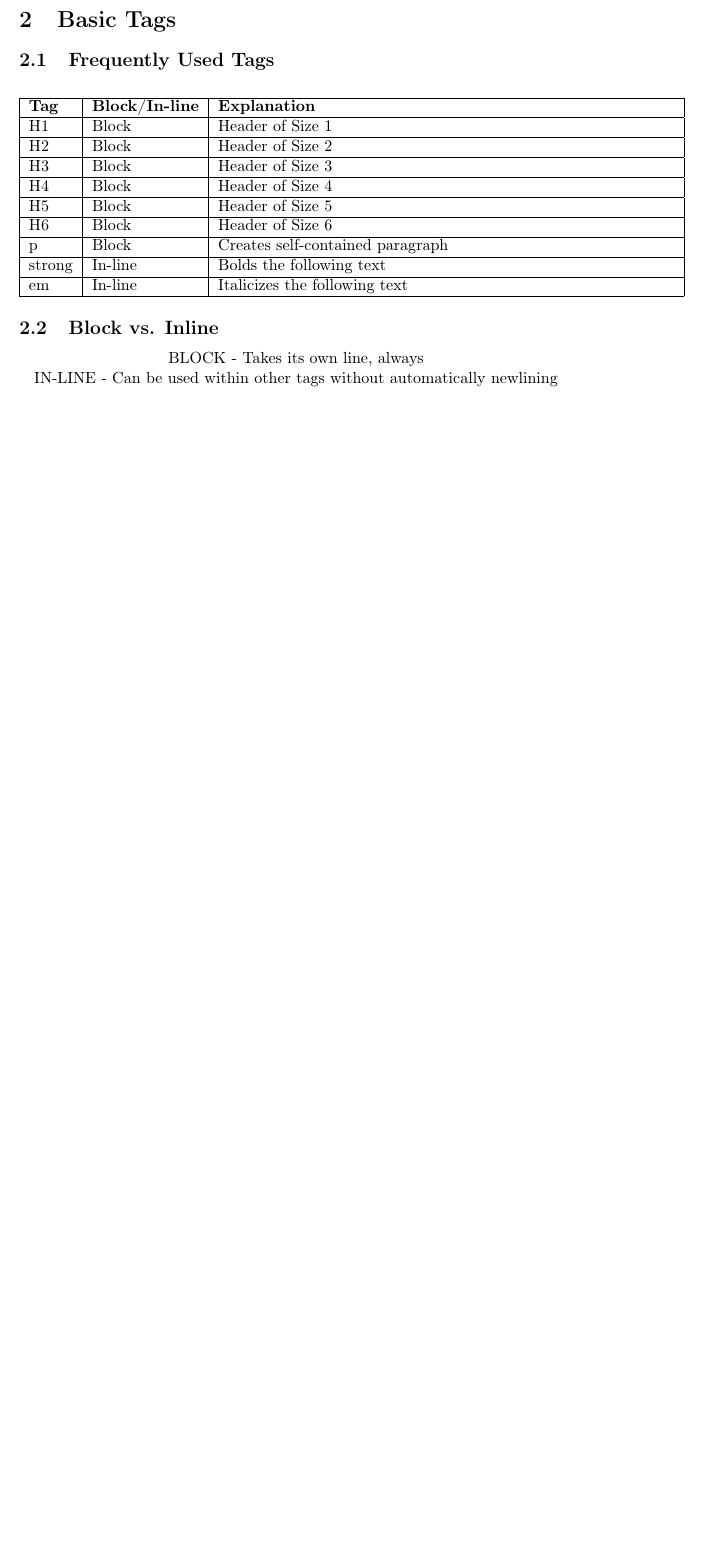
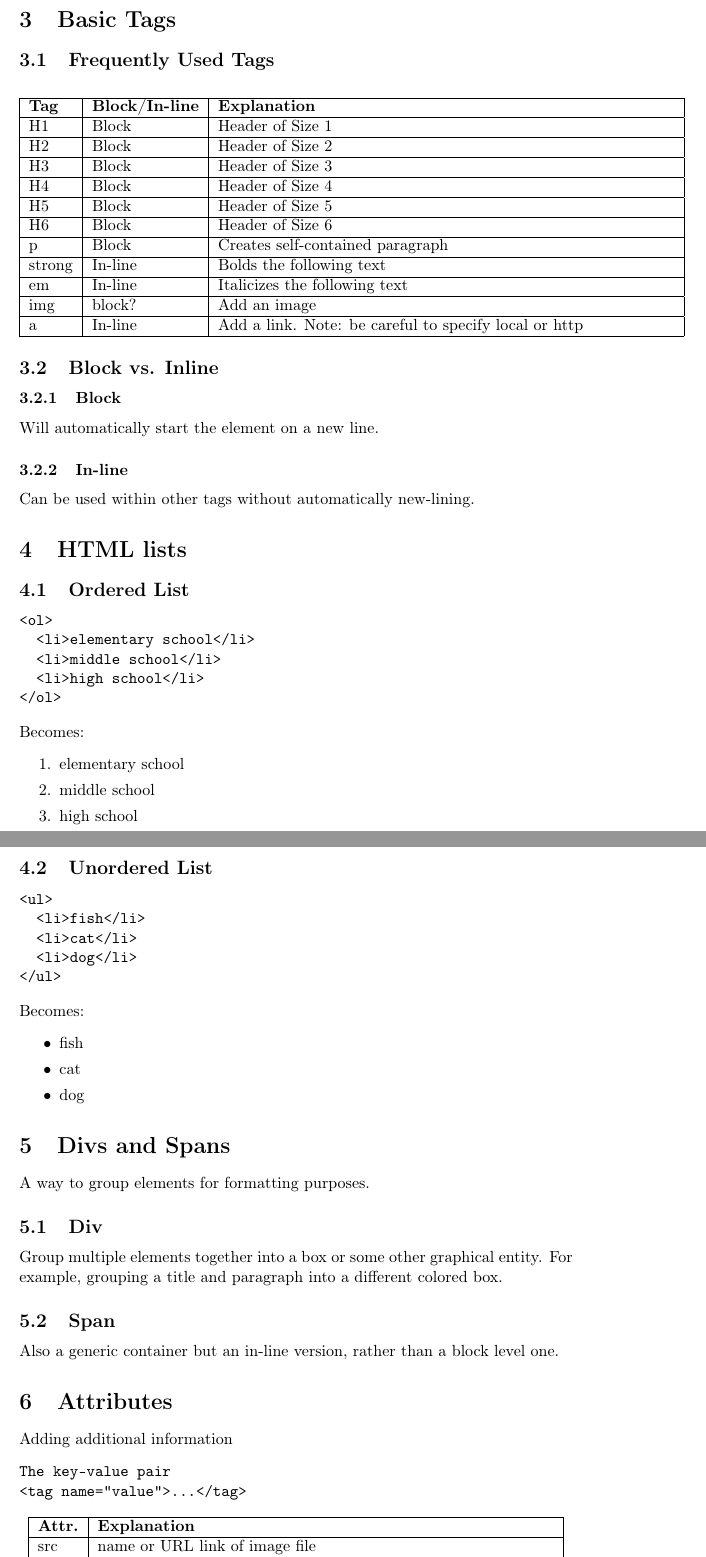
Before and after one commit to nicolaslimacher/web-dev-bootcamp, a LaTeX document (03_introduction-to-HTML/notes_03.tex): part of page 2 of 2 before the commit and two parts of pages 2 and 3 of 3 after it, the two joined at a grey line, cut so that both start at the same text, the shorter picture padded with empty space. Compiled offline with pdfLaTeX.

Commit message:
Finishing section 3

```diff
--- a/03_introduction-to-HTML/notes_03.tex
+++ b/03_introduction-to-HTML/notes_03.tex
@@ -61,14 +64,71 @@ use <! - - and - ->
 		p & Block & Creates self-contained paragraph \\ \hline
 		strong & In-line & Bolds the following text \\ \hline
 		em & In-line & Italicizes the following text \\ \hline
+		img & block? & Add an image \\ \hline
+		a & In-line & Add a link. Note: be careful to specify local or http \\ \hline
 	\end{tabular}
 \end{center}
 
 \subsection{Block vs. Inline}
+\subsubsection{Block}
+Will automatically start the element on a new line.
+\subsubsection{In-line}
+Can be used within other tags without automatically new-lining.
+
+\section{HTML lists}
+\subsection{Ordered List}
+\begin{verbatim}
+<ol>
+  <li>elementary school</li>
+  <li>middle school</li>
+  <li>high school</li>
+</ol>
+\end{verbatim}
+Becomes:
+\begin{enumerate}
+	\itemsep0em
+	\item elementary school
+	\item middle school
+	\item high school
+\end{enumerate}
+\subsection{Unordered List}
+\begin{verbatim}
+<ul>
+  <li>fish</li>
+  <li>cat</li>
+  <li>dog</li>
+</ul>
+\end{verbatim}
+Becomes:
+\begin{itemize}
+	\itemsep0em
+	\item fish
+	\item cat
+	\item dog
+\end{itemize}
+
+\section{Divs and Spans}
+A way to group elements for formatting purposes.
+\subsection{Div}
+Group multiple elements together into a box or some other graphical entity. For example, grouping a title and paragraph into a different colored box.
+\subsection{Span}
+Also a generic container but an in-line version, rather than a block level one.
+
+\section{Attributes}
+Adding additional information
+\begin{verbatim}
+The key-value pair
+<tag name="value">...</tag>
+\end{verbatim}
+
 \begin{center}
-BLOCK - Takes its own line, always
-
-IN-LINE - Can be used within other tags without automatically newlining
+	\begin{tabular}{| l | p{10cm} |}
+		\hline
+		\textbf{Attr.} & \textbf{Explanation} \\ \hline
+		src & name or URL link of image file \\ \hline
+		href & link for an <a> tag \\ \hline
+	\end{tabular}
 \end{center}
 
+
 \end{document}
```
Also changed, not shown: 03_introduction-to-HTML/notes_03.pdf, 03_introduction-to-HTML/notes_03.tex (23 more changed lines), 6 other files.
